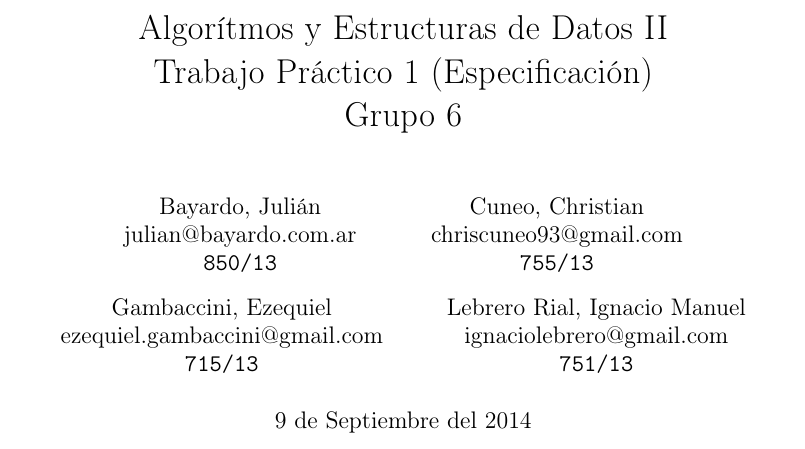
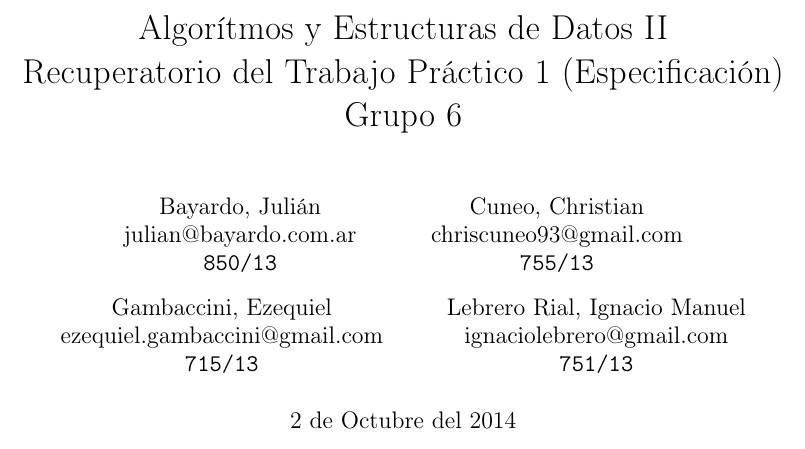
Before and after one commit to jbayardo/aed2, a LaTeX document (TP1/Informe.tex): part of page 1 of 6, cut so that both start at the same text. Compiled offline with pdfLaTeX.

Commit message:
La puta fecha.

```diff
--- a/TP1/Informe.tex
+++ b/TP1/Informe.tex
@@ -10,7 +10,7 @@
 \begin{document}
 
 \title{Algorítmos y Estructuras de Datos II\\
-Trabajo Práctico 1 (Especificación)\\
+Recuperatorio del Trabajo Práctico 1 (Especificación)\\
 Grupo 6}
 
 \author{
@@ -31,7 +31,7 @@ Grupo 6}
 	\texttt{751/13}
 }
 
-\date{9 de Septiembre del 2014}
+\date{2 de Octubre del 2014}
 
 \maketitle
 
```
Also changed, not shown: TP1/Informe.pdf.
